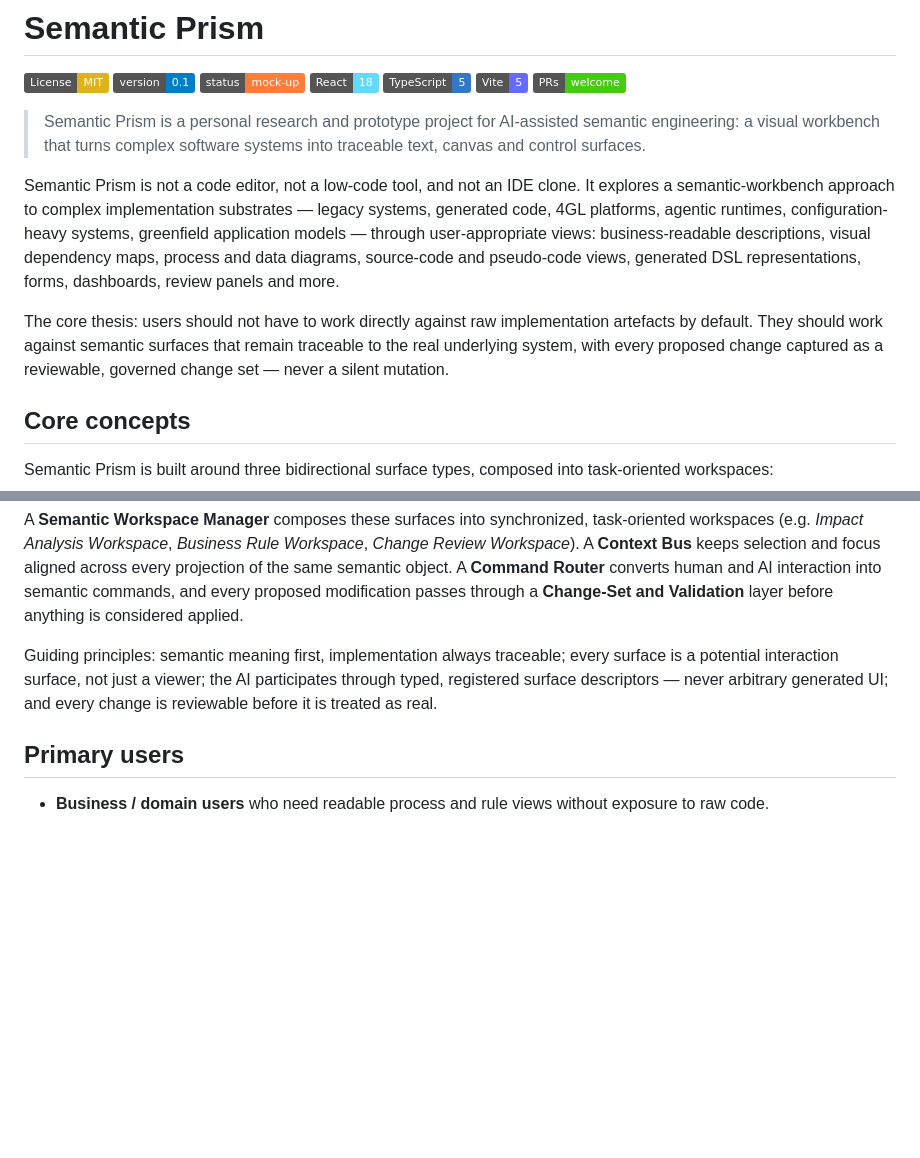
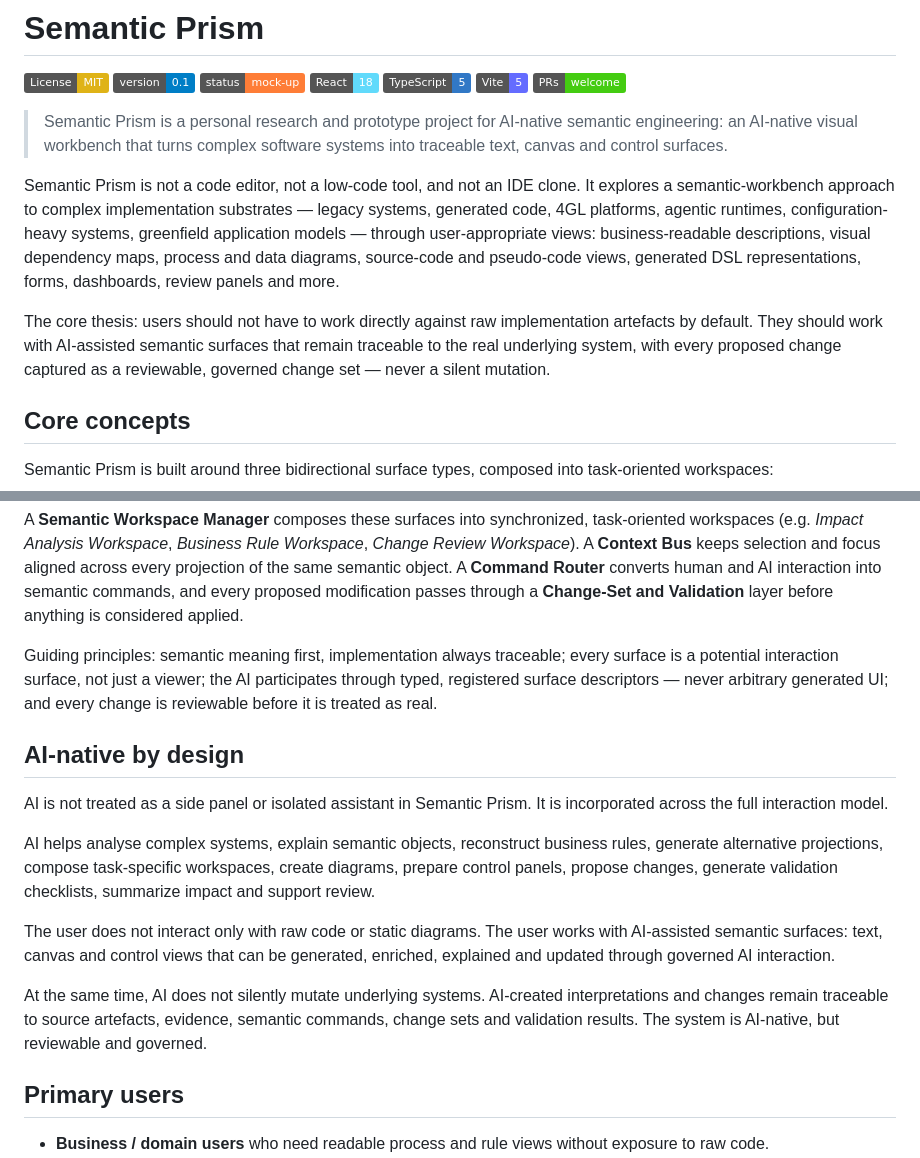
Before and after one commit to soyrochus/semanticprism, a Markdown page: README.md, 2 parts joined by grey strips. Drawn GitHub-style; badges without logos; blank space fills up the shorter version.

Commit message:
Updated the README - focus on AI

```diff
--- a/README.md
+++ b/README.md
@@ -8,11 +8,11 @@
 [![Vite](https://img.shields.io/badge/Vite-5-646CFF.svg?logo=vite&logoColor=white)](https://vitejs.dev/)
 [![PRs Welcome](https://img.shields.io/badge/PRs-welcome-brightgreen.svg)](#contributing--principles-of-participation)
 
-> Semantic Prism is a personal research and prototype project for AI-assisted semantic engineering: a visual workbench that turns complex software systems into traceable text, canvas and control surfaces.
+> Semantic Prism is a personal research and prototype project for AI-native semantic engineering: an AI-native visual workbench that turns complex software systems into traceable text, canvas and control surfaces.
 
 Semantic Prism is not a code editor, not a low-code tool, and not an IDE clone. It explores a semantic-workbench approach to complex implementation substrates — legacy systems, generated code, 4GL platforms, agentic runtimes, configuration-heavy systems, greenfield application models — through user-appropriate views: business-readable descriptions, visual dependency maps, process and data diagrams, source-code and pseudo-code views, generated DSL representations, forms, dashboards, review panels and more.
 
-The core thesis: users should not have to work directly against raw implementation artefacts by default. They should work against semantic surfaces that remain traceable to the real underlying system, with every proposed change captured as a reviewable, governed change set — never a silent mutation.
+The core thesis: users should not have to work directly against raw implementation artefacts by default. They should work with AI-assisted semantic surfaces that remain traceable to the real underlying system, with every proposed change captured as a reviewable, governed change set — never a silent mutation.
 
 ## Core concepts
 
@@ -25,6 +25,16 @@ Semantic Prism is built around three bidirectional surface types, composed into
 A **Semantic Workspace Manager** composes these surfaces into synchronized, task-oriented workspaces (e.g. *Impact Analysis Workspace*, *Business Rule Workspace*, *Change Review Workspace*). A **Context Bus** keeps selection and focus aligned across every projection of the same semantic object. A **Command Router** converts human and AI interaction into semantic commands, and every proposed modification passes through a **Change-Set and Validation** layer before anything is considered applied.
 
 Guiding principles: semantic meaning first, implementation always traceable; every surface is a potential interaction surface, not just a viewer; the AI participates through typed, registered surface descriptors — never arbitrary generated UI; and every change is reviewable before it is treated as real.
+
+## AI-native by design
+
+AI is not treated as a side panel or isolated assistant in Semantic Prism. It is incorporated across the full interaction model.
+
+AI helps analyse complex systems, explain semantic objects, reconstruct business rules, generate alternative projections, compose task-specific workspaces, create diagrams, prepare control panels, propose changes, generate validation checklists, summarize impact and support review.
+
+The user does not interact only with raw code or static diagrams. The user works with AI-assisted semantic surfaces: text, canvas and control views that can be generated, enriched, explained and updated through governed AI interaction.
+
+At the same time, AI does not silently mutate underlying systems. AI-created interpretations and changes remain traceable to source artefacts, evidence, semantic commands, change sets and validation results. The system is AI-native, but reviewable and governed.
 
 ## Primary users
 
```
